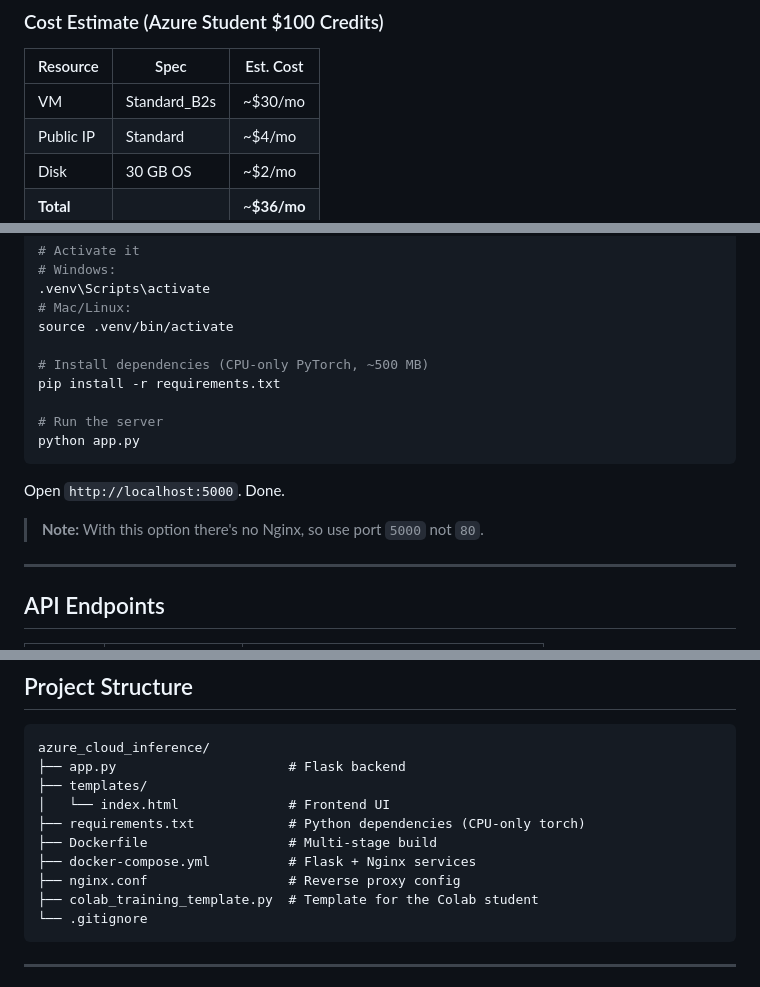
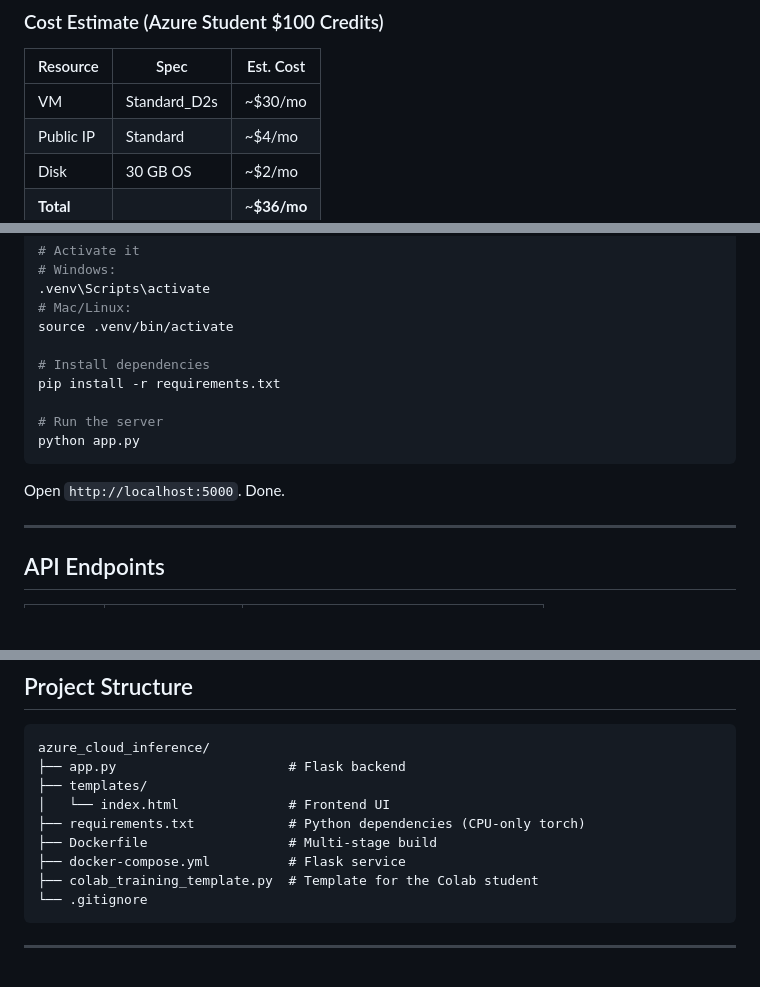
Before and after one commit to Willy19928/Credit_Card_Fraud_Detection_Server, a Markdown page: README.md, 3 parts joined by grey strips. GitHub-like rendering; blank space fills up the shorter version.

````diff
--- a/README.md
+++ b/README.md
@@ -98,7 +118,7 @@ On the VM overview page in Azure Portal, copy the **Public IP address**. Share `
 
 | Resource | Spec | Est. Cost |
 |----------|------|-----------|
-| VM | Standard_B2s | ~$30/mo |
+| VM | Standard_D2s | ~$30/mo |
 | Public IP | Standard | ~$4/mo |
 | Disk | 30 GB OS | ~$2/mo |
 | **Total** | | ~**$36/mo** |
@@ -141,7 +161,7 @@ python -m venv .venv
 # Mac/Linux:
 source .venv/bin/activate
 
-# Install dependencies (CPU-only PyTorch, ~500 MB)
+# Install dependencies
 pip install -r requirements.txt
 
 # Run the server
@@ -149,8 +169,6 @@ python app.py
 ```
 
 Open `http://localhost:5000`. Done.
-
-> **Note:** With this option there's no Nginx, so use port `5000` not `80`.
 
 ---
 
@@ -185,8 +203,7 @@ azure_cloud_inference/
 │   └── index.html              # Frontend UI
 ├── requirements.txt            # Python dependencies (CPU-only torch)
 ├── Dockerfile                  # Multi-stage build
-├── docker-compose.yml          # Flask + Nginx services
-├── nginx.conf                  # Reverse proxy config
+├── docker-compose.yml          # Flask service
 ├── colab_training_template.py  # Template for the Colab student
 └── .gitignore
 ```
````
Also changed, not shown: other parts of README.md (+42 -22 lines).
